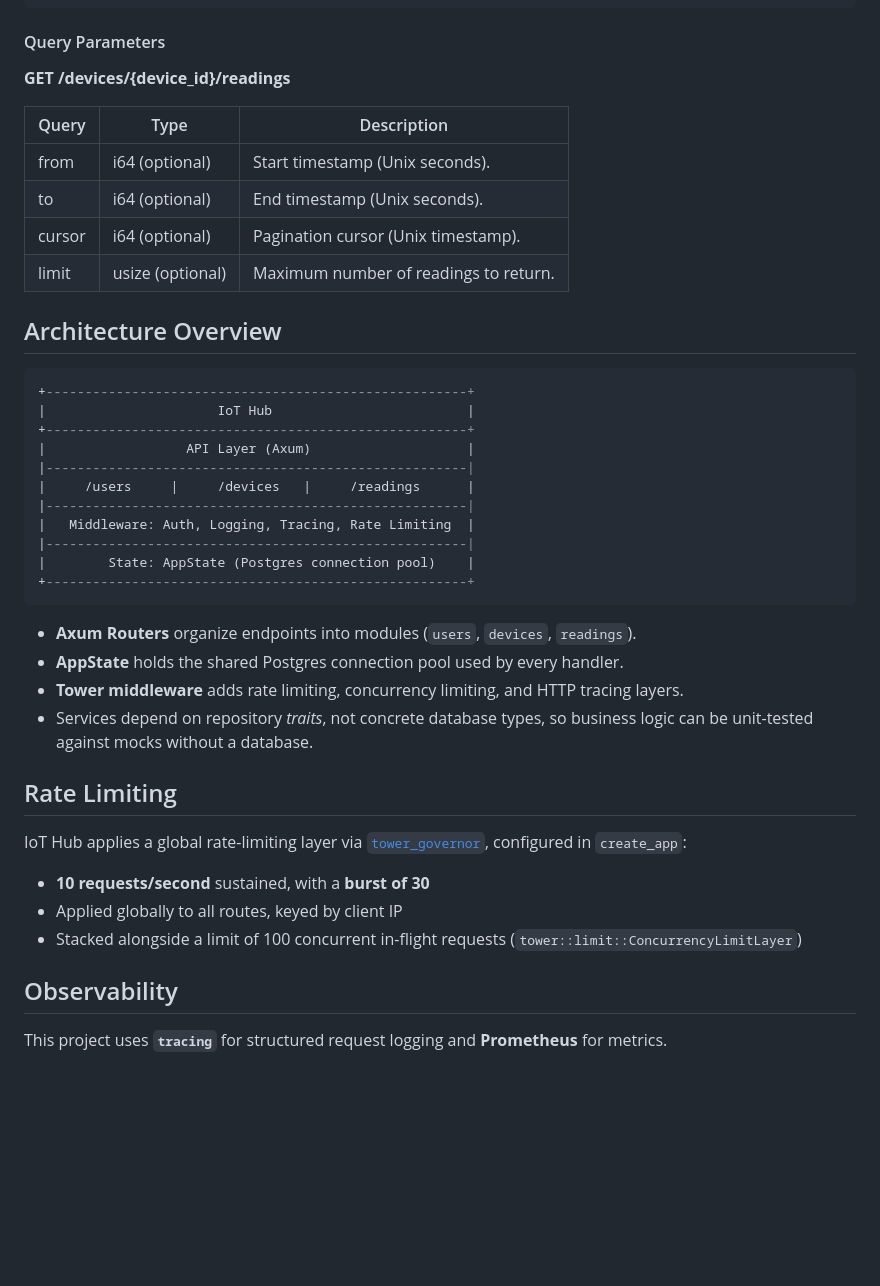
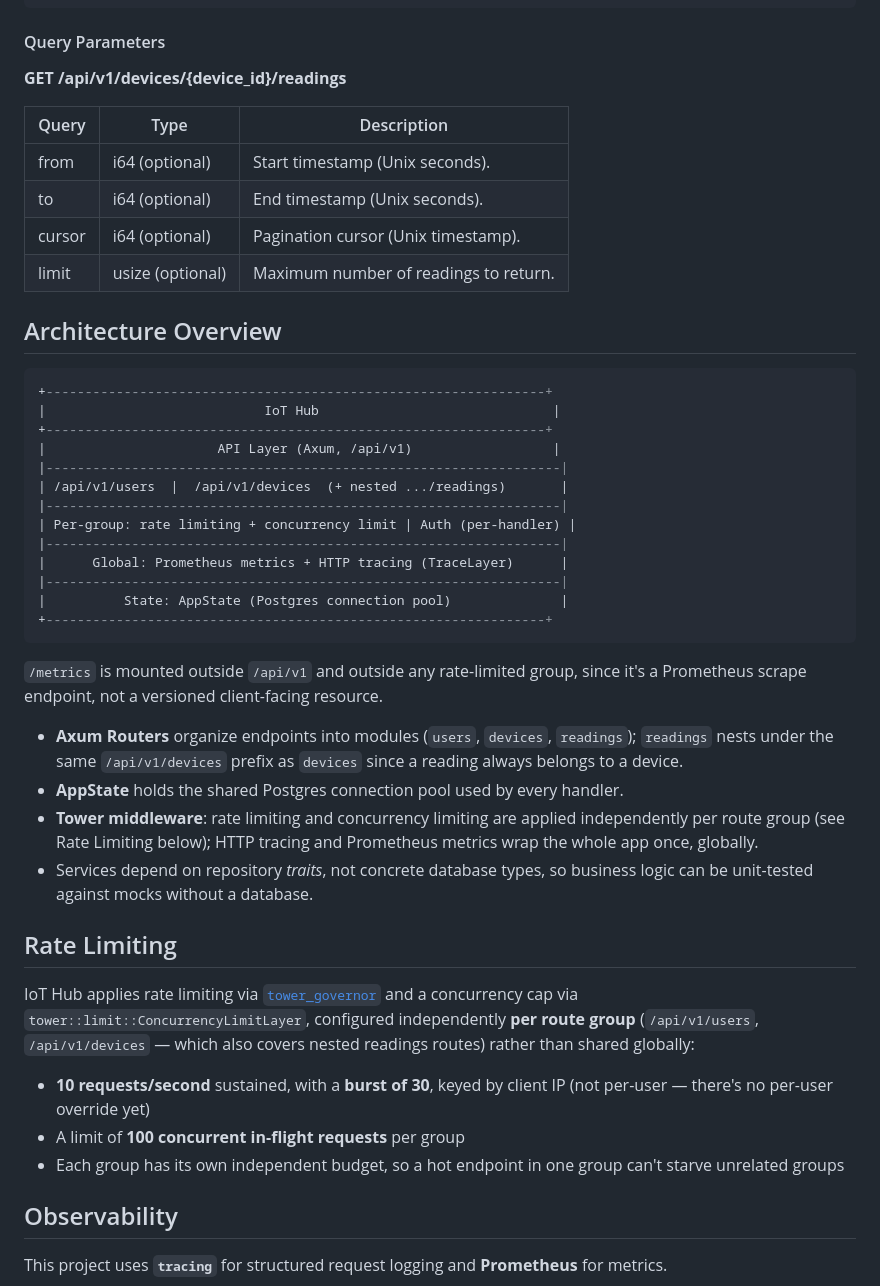
Before and after one commit to zhshih/iot-hub, a Markdown page: README.md, the part around one of its changes. GitHub-like rendering; blank space fills up the shorter version.

````diff
--- a/README.md
+++ b/README.md
@@ -216,7 +242,7 @@ Like devices, these endpoints confirm the caller owns `{device_id}` before doing
 
 #### Query Parameters
 
-**GET /devices/{device_id}/readings**
+**GET /api/v1/devices/{device_id}/readings**
 
 | Query | Type | Description |
 |-------|------|-------------|
@@ -228,32 +254,34 @@ Like devices, these endpoints confirm the caller owns `{device_id}` before doing
 ## Architecture Overview
 
 ```lua
-+------------------------------------------------------+
-|                      IoT Hub                         |
-+------------------------------------------------------+
-|                  API Layer (Axum)                    |
-|------------------------------------------------------|
-|     /users     |     /devices   |     /readings      |
-|------------------------------------------------------|
-|   Middleware: Auth, Logging, Tracing, Rate Limiting  |
-|------------------------------------------------------|
-|        State: AppState (Postgres connection pool)    |
-+------------------------------------------------------+
++----------------------------------------------------------------+
+|                            IoT Hub                              |
++----------------------------------------------------------------+
+|                      API Layer (Axum, /api/v1)                  |
+|------------------------------------------------------------------|
+| /api/v1/users  |  /api/v1/devices  (+ nested .../readings)       |
+|------------------------------------------------------------------|
+| Per-group: rate limiting + concurrency limit | Auth (per-handler) |
+|------------------------------------------------------------------|
+|      Global: Prometheus metrics + HTTP tracing (TraceLayer)      |
+|------------------------------------------------------------------|
+|          State: AppState (Postgres connection pool)              |
++----------------------------------------------------------------+
 ```
+`/metrics` is mounted outside `/api/v1` and outside any rate-limited group, since it's a Prometheus scrape endpoint, not a versioned client-facing resource.
 
-
-- **Axum Routers** organize endpoints into modules (`users`, `devices`, `readings`).
+- **Axum Routers** organize endpoints into modules (`users`, `devices`, `readings`); `readings` nests under the same `/api/v1/devices` prefix as `devices` since a reading always belongs to a device.
 - **AppState** holds the shared Postgres connection pool used by every handler.
-- **Tower middleware** adds rate limiting, concurrency limiting, and HTTP tracing layers.
+- **Tower middleware**: rate limiting and concurrency limiting are applied independently per route group (see Rate Limiting below); HTTP tracing and Prometheus metrics wrap the whole app once, globally.
 - Services depend on repository *traits*, not concrete database types, so business logic can be unit-tested against mocks without a database.
 
 ## Rate Limiting
 
-IoT Hub applies a global rate-limiting layer via [`tower_governor`](https://docs.rs/tower_governor), configured in `create_app`:
+IoT Hub applies rate limiting via [`tower_governor`](https://docs.rs/tower_governor) and a concurrency cap via `tower::limit::ConcurrencyLimitLayer`, configured independently **per route group** (`/api/v1/users`, `/api/v1/devices` — which also covers nested readings routes) rather than shared globally:
 
-- **10 requests/second** sustained, with a **burst of 30**
-- Applied globally to all routes, keyed by client IP
-- Stacked alongside a limit of 100 concurrent in-flight requests (`tower::limit::ConcurrencyLimitLayer`)
+- **10 requests/second** sustained, with a **burst of 30**, keyed by client IP (not per-user — there's no per-user override yet)
+- A limit of **100 concurrent in-flight requests** per group
+- Each group has its own independent budget, so a hot endpoint in one group can't starve unrelated groups
 
 ## Observability
 
````
Also changed, not shown: other parts of README.md (+50 -24 lines).
